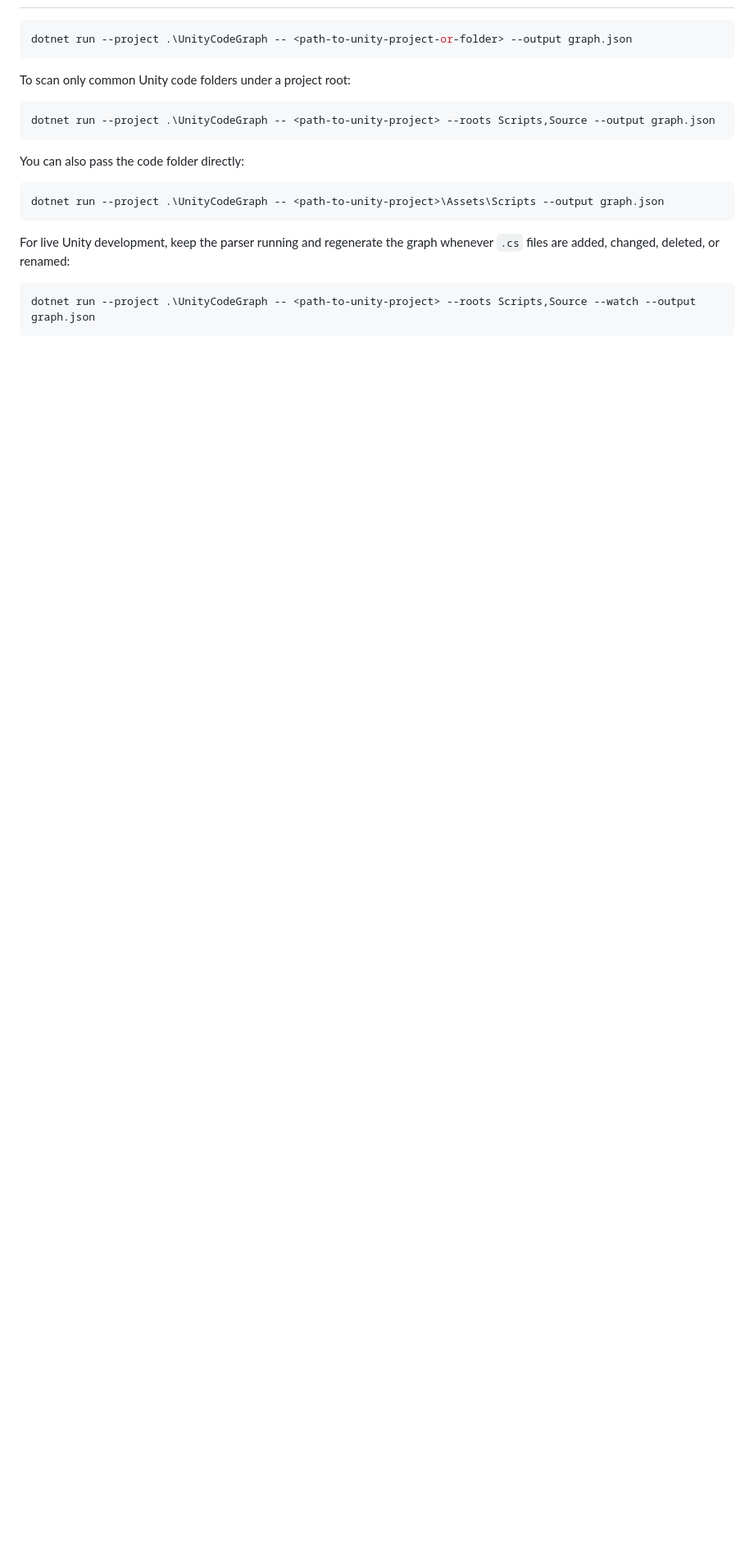
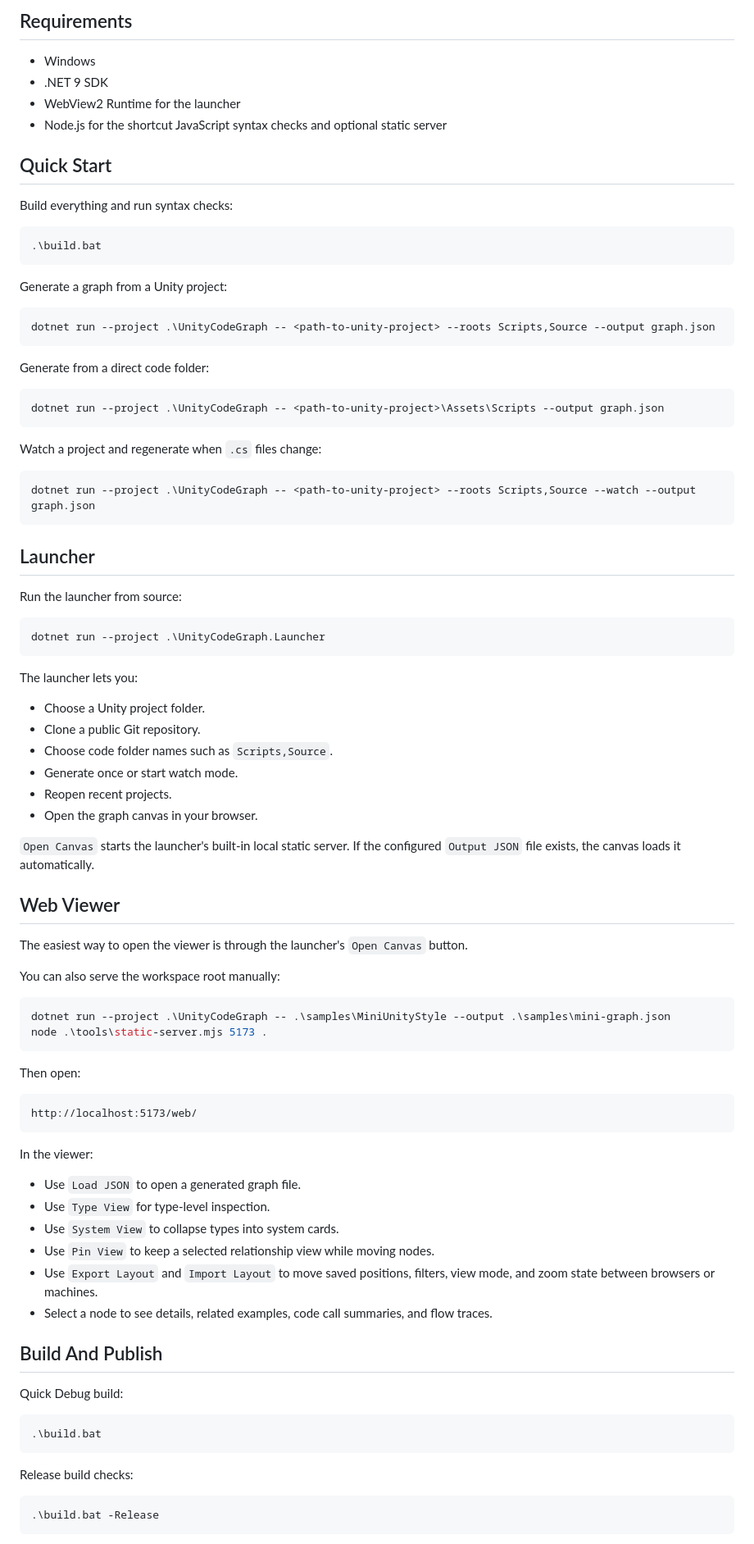
Before and after one commit to SkylightStudio07/UnityCodeGraph, a Markdown page: README.md, the part around the change printed below. Shown: that part at 82% size. Rendered like a GitHub page; blank space fills up the shorter version.

````diff
--- a/README.md
+++ b/README.md
@@ -9,22 +33,96 @@ relationships that can later be consumed by a web canvas.
+## Requirements
+
+- Windows
+- .NET 9 SDK
+- WebView2 Runtime for the launcher
+- Node.js for the shortcut JavaScript syntax checks and optional static server
+
+## Quick Start
+
+Build everything and run syntax checks:
 
 ```powershell
-dotnet run --project .\UnityCodeGraph -- <path-to-unity-project-or-folder> --output graph.json
+.\build.bat
 ```
 
-To scan only common Unity code folders under a project root:
+Generate a graph from a Unity project:
 
 ```powershell
 dotnet run --project .\UnityCodeGraph -- <path-to-unity-project> --roots Scripts,Source --output graph.json
 ```
 
-You can also pass the code folder directly:
+Generate from a direct code folder:
 
 ```powershell
 dotnet run --project .\UnityCodeGraph -- <path-to-unity-project>\Assets\Scripts --output graph.json
 ```
 
-For live Unity development, keep the parser running and regenerate the graph
-whenever `.cs` files are added, changed, deleted, or renamed:
+Watch a project and regenerate when `.cs` files change:
 
 ```powershell
 dotnet run --project .\UnityCodeGraph -- <path-to-unity-project> --roots Scripts,Source --watch --output graph.json
+```
+
+## Launcher
+
+Run the launcher from source:
+
+```powershell
+dotnet run --project .\UnityCodeGraph.Launcher
+```
+
+The launcher lets you:
+
+- Choose a Unity project folder.
+- Clone a public Git repository.
+- Choose code folder names such as `Scripts,Source`.
+- Generate once or start watch mode.
+- Reopen recent projects.
+- Open the graph canvas in your browser.
+
+`Open Canvas` starts the launcher's built-in local static server. If the
+configured `Output JSON` file exists, the canvas loads it automatically.
+
+## Web Viewer
+
+The easiest way to open the viewer is through the launcher's `Open Canvas`
+button.
+
+You can also serve the workspace root manually:
+
+```powershell
+dotnet run --project .\UnityCodeGraph -- .\samples\MiniUnityStyle --output .\samples\mini-graph.json
+node .\tools\static-server.mjs 5173 .
+```
+
+Then open:
+
+```text
+http://localhost:5173/web/
+```
+
+In the viewer:
+
+- Use `Load JSON` to open a generated graph file.
+- Use `Type View` for type-level inspection.
+- Use `System View` to collapse types into system cards.
+- Use `Pin View` to keep a selected relationship view while moving nodes.
+- Use `Export Layout` and `Import Layout` to move saved positions, filters, view
+  mode, and zoom state between browsers or machines.
+- Select a node to see details, related examples, code call summaries, and flow
+  traces.
+
+## Build And Publish
+
+Quick Debug build:
+
+```powershell
+.\build.bat
+```
+
+Release build checks:
+
+```powershell
+.\build.bat -Release
+```
+
````
Also changed, not shown: other parts of README.md (+65 -82 lines), README.ko.md (added, +195 -0 lines), docs/screenshots/launcher.png (added), docs/screenshots/web-viewer.png (added), 2 other files.
